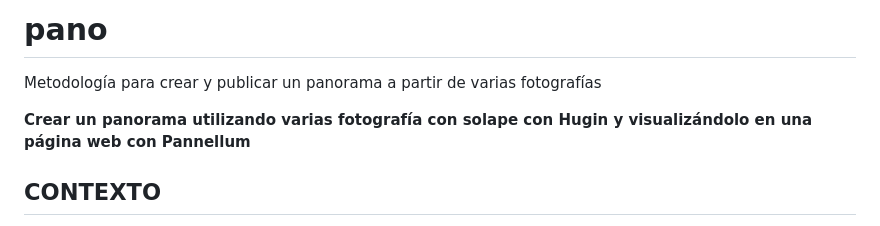
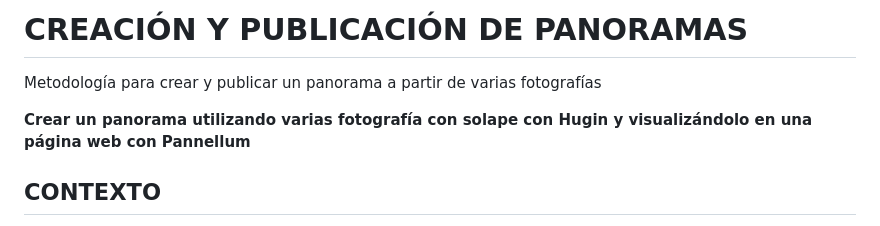
Before and after one commit to josemamira/pano, a Markdown page: README.md, the part around the change. Rendered like a GitHub page.

```diff
--- a/README.md
+++ b/README.md
@@ -1,12 +1,8 @@
-# pano
+# CREACIÓN Y PUBLICACIÓN DE PANORAMAS
+
 Metodología para crear y publicar un panorama a partir de varias fotografías
 
-
 **Crear un panorama utilizando varias fotografía con solape con Hugin y visualizándolo en una página web con Pannellum**
-
-
-
-
 
 ## CONTEXTO
 
```
